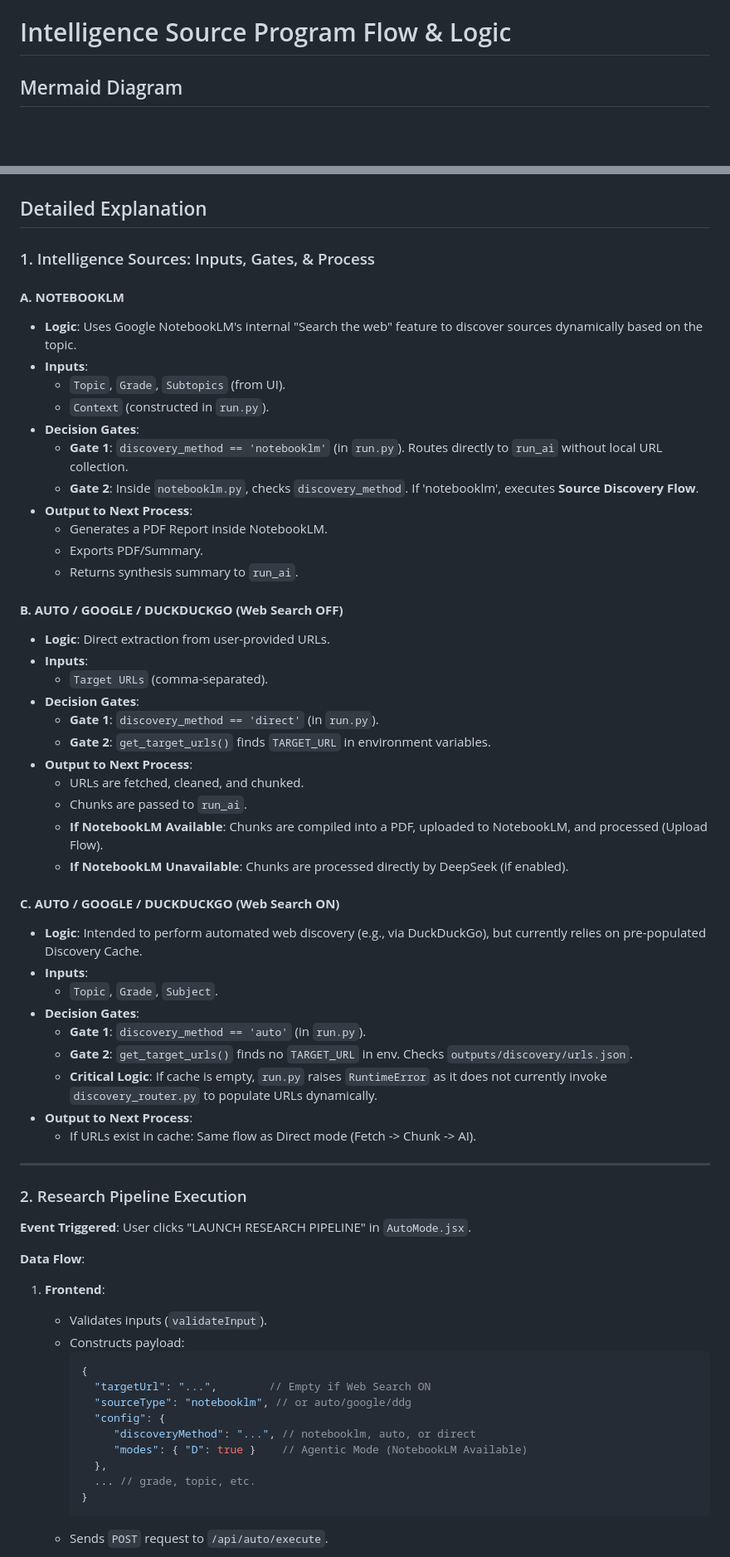
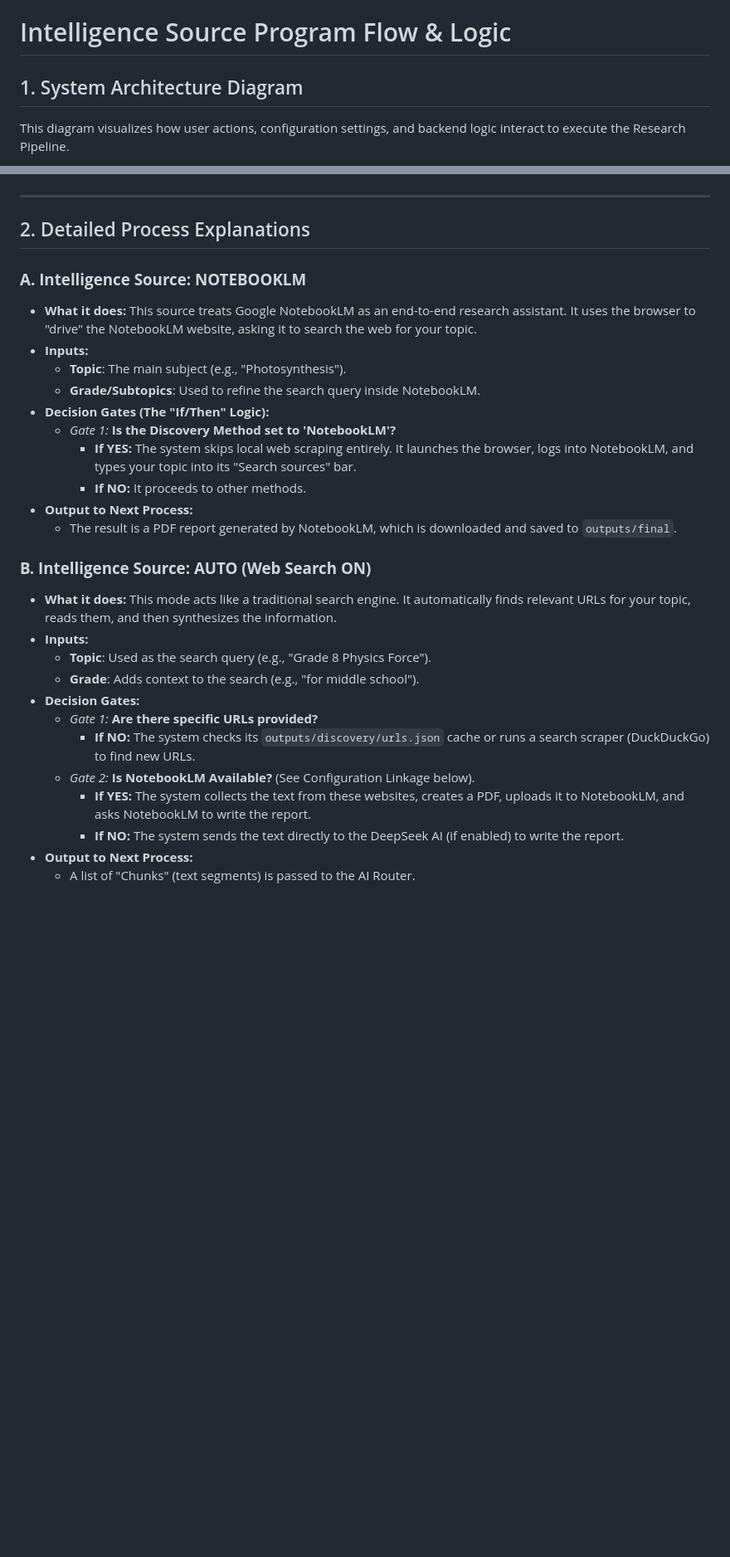
Before and after one commit to lakshman81-ai/NotebooklmCrawler, a Markdown page: flow_diagram.md, 2 parts joined by grey strips. Shown at 83% size. GitHub-like rendering; blank space fills up the shorter version.

Commit message:
Refine Intelligence Source documentation with narrative explanations
Co-authored-by: lakshman81-ai <239943132+lakshman81-ai@users.noreply.github.com>

````diff
--- a/flow_diagram.md
+++ b/flow_diagram.md
@@ -1,6 +1,8 @@
 # Intelligence Source Program Flow & Logic
 
-## Mermaid Diagram
+## 1. System Architecture Diagram
+
+This diagram visualizes how user actions, configuration settings, and backend logic interact to execute the Research Pipeline.
 
 ```mermaid
 graph TD
@@ -77,66 +92,32 @@ graph TD
 ```
-
-## Detailed Explanation
-
-### 1. Intelligence Sources: Inputs, Gates, & Process
-
-#### **A. NOTEBOOKLM**
-*   **Logic**: Uses Google NotebookLM's internal "Search the web" feature to discover sources dynamically based on the topic.
-*   **Inputs**:
-    *   `Topic`, `Grade`, `Subtopics` (from UI).
-    *   `Context` (constructed in `run.py`).
-*   **Decision Gates**:
-    *   **Gate 1**: `discovery_method == 'notebooklm'` (in `run.py`). Routes directly to `run_ai` without local URL collection.
-    *   **Gate 2**: Inside `notebooklm.py`, checks `discovery_method`. If 'notebooklm', executes **Source Discovery Flow**.
-*   **Output to Next Process**:
-    *   Generates a PDF Report inside NotebookLM.
-    *   Exports PDF/Summary.
-    *   Returns synthesis summary to `run_ai`.
-
-#### **B. AUTO / GOOGLE / DUCKDUCKGO (Web Search OFF)**
-*   **Logic**: Direct extraction from user-provided URLs.
-*   **Inputs**:
-    *   `Target URLs` (comma-separated).
-*   **Decision Gates**:
-    *   **Gate 1**: `discovery_method == 'direct'` (in `run.py`).
-    *   **Gate 2**: `get_target_urls()` finds `TARGET_URL` in environment variables.
-*   **Output to Next Process**:
-    *   URLs are fetched, cleaned, and chunked.
-    *   Chunks are passed to `run_ai`.
-    *   **If NotebookLM Available**: Chunks are compiled into a PDF, uploaded to NotebookLM, and processed (Upload Flow).
-    *   **If NotebookLM Unavailable**: Chunks are processed directly by DeepSeek (if enabled).
-
-#### **C. AUTO / GOOGLE / DUCKDUCKGO (Web Search ON)**
-*   **Logic**: Intended to perform automated web discovery (e.g., via DuckDuckGo), but currently relies on pre-populated Discovery Cache.
-*   **Inputs**:
-    *   `Topic`, `Grade`, `Subject`.
-*   **Decision Gates**:
-    *   **Gate 1**: `discovery_method == 'auto'` (in `run.py`).
-    *   **Gate 2**: `get_target_urls()` finds no `TARGET_URL` in env. Checks `outputs/discovery/urls.json`.
-    *   **Critical Logic**: If cache is empty, `run.py` raises `RuntimeError` as it does not currently invoke `discovery_router.py` to populate URLs dynamically.
-*   **Output to Next Process**:
-    *   If URLs exist in cache: Same flow as Direct mode (Fetch -> Chunk -> AI).
 
 ---
 
-### 2. Research Pipeline Execution
+## 2. Detailed Process Explanations
 
-**Event Triggered**: User clicks "LAUNCH RESEARCH PIPELINE" in `AutoMode.jsx`.
+### **A. Intelligence Source: NOTEBOOKLM**
+*   **What it does:** This source treats Google NotebookLM as an end-to-end research assistant. It uses the browser to "drive" the NotebookLM website, asking it to search the web for your topic.
+*   **Inputs:**
+    *   **Topic**: The main subject (e.g., "Photosynthesis").
+    *   **Grade/Subtopics**: Used to refine the search query inside NotebookLM.
+*   **Decision Gates (The "If/Then" Logic):**
+    *   *Gate 1:* **Is the Discovery Method set to 'NotebookLM'?**
+        *   **If YES:** The system skips local web scraping entirely. It launches the browser, logs into NotebookLM, and types your topic into its "Search sources" bar.
+        *   **If NO:** It proceeds to other methods.
+*   **Output to Next Process:**
+    *   The result is a PDF report generated by NotebookLM, which is downloaded and saved to `outputs/final`.
 
-**Data Flow**:
-1.  **Frontend**:
-    *   Validates inputs (`validateInput`).
-    *   Constructs payload:
-        ```json
-        {
-          "targetUrl": "...",        // Empty if Web Search ON
-          "sourceType": "notebooklm", // or auto/google/ddg
-          "config": {
-             "discoveryMethod": "...", // notebooklm, auto, or direct
-             "modes": { "D": true }    // Agentic Mode (NotebookLM Available)
-          },
-          ... // grade, topic, etc.
-        }
-        ```
-    *   Sends `POST` request to `/api/auto/execute`.
+### **B. Intelligence Source: AUTO (Web Search ON)**
+*   **What it does:** This mode acts like a traditional search engine. It automatically finds relevant URLs for your topic, reads them, and then synthesizes the information.
+*   **Inputs:**
+    *   **Topic**: Used as the search query (e.g., "Grade 8 Physics Force").
+    *   **Grade**: Adds context to the search (e.g., "for middle school").
+*   **Decision Gates:**
+    *   *Gate 1:* **Are there specific URLs provided?**
+        *   **If NO:** The system checks its `outputs/discovery/urls.json` cache or runs a search scraper (DuckDuckGo) to find new URLs.
+    *   *Gate 2:* **Is NotebookLM Available?** (See Configuration Linkage below).
+        *   **If YES:** The system collects the text from these websites, creates a PDF, uploads it to NotebookLM, and asks NotebookLM to write the report.
+        *   **If NO:** The system sends the text directly to the DeepSeek AI (if enabled) to write the report.
+*   **Output to Next Process:**
+    *   A list of "Chunks" (text segments) is passed to the AI Router.
 
````
Also changed, not shown: other parts of flow_diagram.md (+122 -86 lines).
